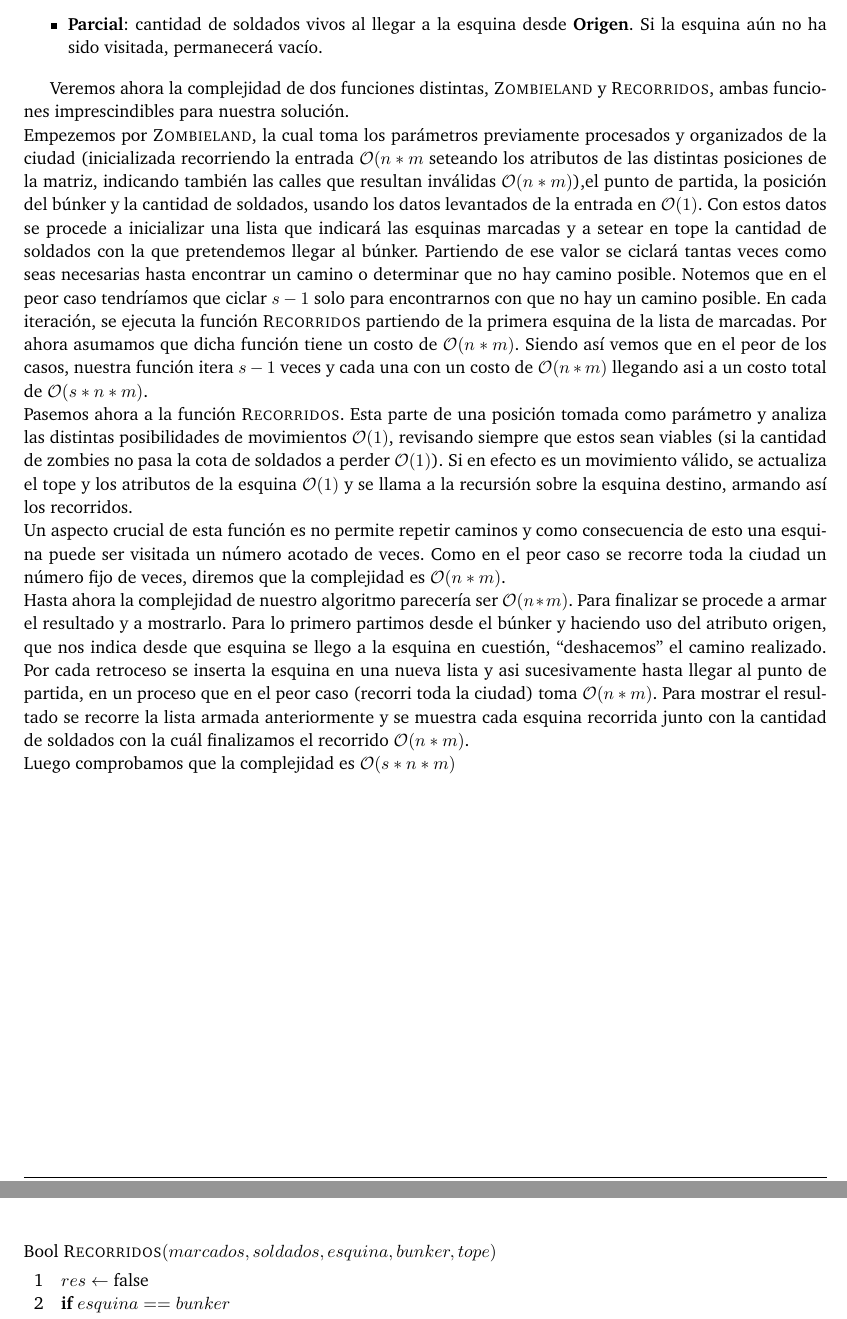
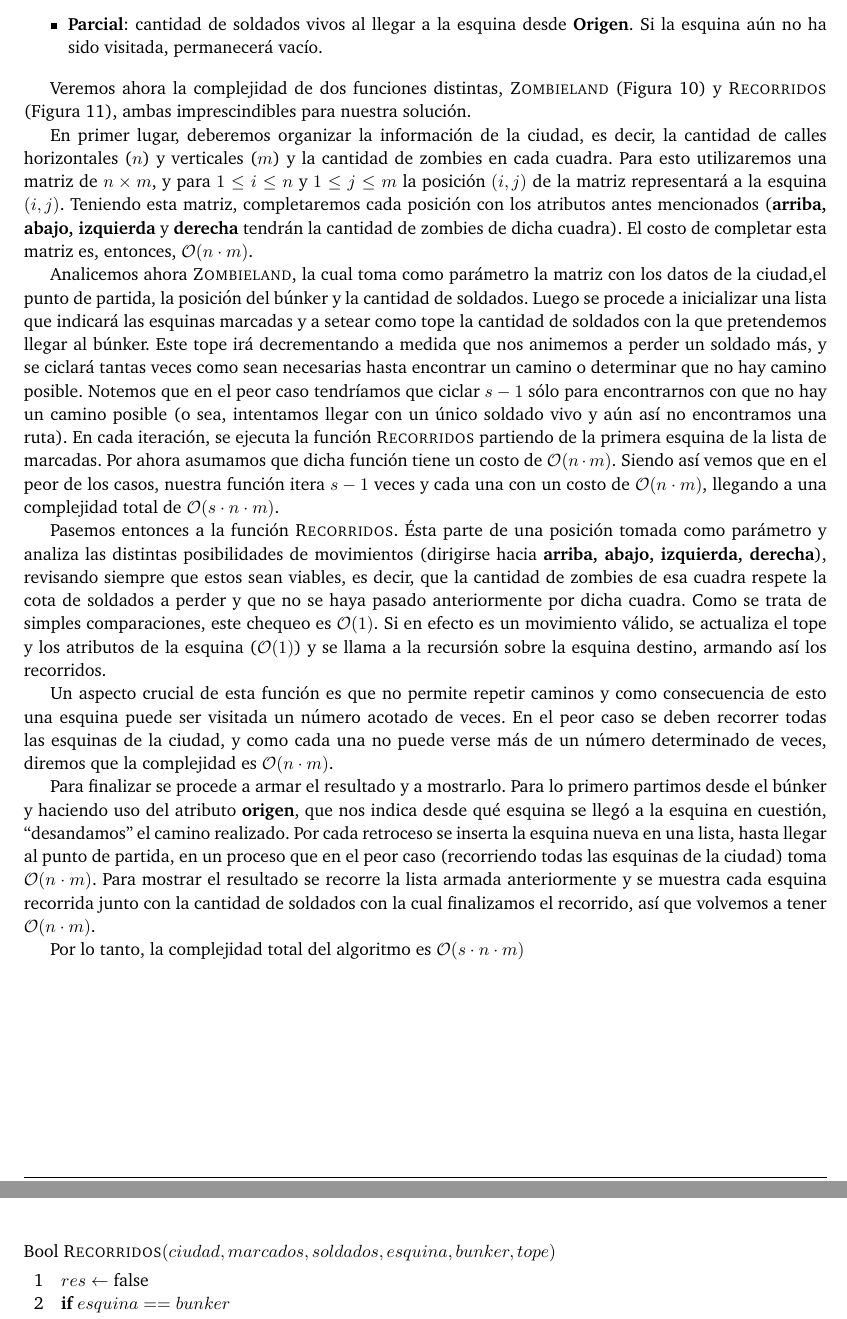
Before and after one commit to giselabelen/algo3, a LaTeX document (TP2/informe/informe.tex, which reads TP2/informe/problema2.tex): two parts of pages 13 and 15 of 22, joined at a grey line, cut so that both start at the same text. Compiled offline with pdfLaTeX; a LaTeX package or settings file that is missing is left out.

Commit message:
informe - acomode de complejidades problemas 1 y 2

```diff
--- a/TP2/informe/problema2.tex
+++ b/TP2/informe/problema2.tex
@@ -124,16 +124,23 @@ Llamemos $n$ la cantidad de calles horizontales y $m$ la cantidad de calles vert
 	\item {\bf Parcial}: cantidad de soldados vivos al llegar a la esquina desde {\bf Origen}. Si la esquina aún no ha sido visitada, permanecerá vacío.
 \end{itemize}
 
-Veremos ahora la complejidad de dos funciones distintas, $\proc{Zombieland}$ y $\proc{Recorridos}$, ambas funciones imprescindibles para nuestra solución.\\
-Empezemos por $\proc{Zombieland}$, la cual toma los parámetros previamente procesados y organizados de la ciudad (inicializada recorriendo la entrada $\mathcal{O}(n*m}$ seteando los atributos de las distintas posiciones de la matriz, indicando también las calles que resultan inválidas $\mathcal{O}(n*m)$),el punto de partida, la posición del búnker y la cantidad de soldados, usando los datos levantados de la entrada en $\mathcal{O}(1)$. Con estos datos se procede a inicializar una lista que indicará las esquinas marcadas y a setear en tope la cantidad de soldados con la que pretendemos llegar al búnker. Partiendo de ese valor se ciclará tantas veces como seas necesarias hasta encontrar un camino o determinar que no hay camino posible. Notemos que en el peor caso tendríamos que ciclar $s-1$ solo para encontrarnos con que no hay un camino posible. En cada iteración, se ejecuta la función $\proc{Recorridos}$ partiendo de la primera esquina de la lista de marcadas. Por ahora asumamos que dicha función tiene un costo de $\mathcal{O}(n*m)$. Siendo así vemos que en el peor de los casos, nuestra función itera $s-1$ veces y cada una con un costo de $\mathcal{O}(n*m)$ llegando asi a un costo total de $\mathcal{O}(s*n*m)$.\\
-Pasemos ahora a la función $\proc{Recorridos}$. Esta parte de una posición tomada como parámetro y analiza las distintas posibilidades de movimientos $\mathcal{O}(1)$, revisando siempre que estos sean viables (si la cantidad de zombies no pasa la cota de soldados a perder $\mathcal{O}(1)$). Si en efecto es un movimiento válido, se actualiza el tope y los atributos de la esquina $\mathcal{O}(1)$ y se llama a la recursión sobre la esquina destino, armando así los recorridos.\\
-Un aspecto crucial de esta función es no permite repetir caminos y como consecuencia de esto una esquina puede ser visitada un número acotado de veces. Como en el peor caso se recorre toda la ciudad un número fijo de veces, diremos que la complejidad es $\mathcal{O}(n*m)$.\\
-Hasta ahora la complejidad de nuestro algoritmo parecería ser $\mathcal{O}(n*m)$. Para finalizar se procede a armar el resultado y a mostrarlo. Para lo primero partimos desde el búnker y haciendo uso del atributo origen, que nos indica desde que esquina se llego a la esquina en cuestión, ``deshacemos'' el camino realizado. Por cada retroceso se inserta la esquina en una nueva lista y asi sucesivamente hasta llegar al punto de partida, en un proceso que en el peor caso (recorri toda la ciudad) toma $\mathcal{O}(n*m)$. Para mostrar el resultado se recorre la lista armada anteriormente y se muestra cada esquina recorrida junto con la cantidad de soldados con la cuál finalizamos el recorrido $\mathcal{O}(n*m)$.\\
-Luego comprobamos que la complejidad es $\mathcal{O}(s*n*m)$
+Veremos ahora la complejidad de dos funciones distintas, {\sc Zombieland} (Figura \ref{code:zombieland}) y {\sc Recorridos} (Figura \ref{code:zombieland.rec}), ambas imprescindibles para nuestra solución.
+
+En primer lugar, deberemos organizar la información de la ciudad, es decir, la cantidad de calles horizontales ($n$) y verticales ($m$) y la cantidad de zombies en cada cuadra.  Para esto utilizaremos una matriz de $n \times m$, y para $1 \leq i \leq n$ y $1 \leq j \leq m$ la posición $(i,j)$ de la matriz representará a la esquina $(i,j)$. Teniendo esta matriz, completaremos cada posición con los atributos antes mencionados ({\bf arriba, abajo, izquierda} y {\bf derecha} tendrán la cantidad de zombies de dicha cuadra). El costo de completar esta matriz es, entonces, $\mathcal{O}(n \cdot m)$.
+
+Analicemos ahora {\sc Zombieland}, la cual toma como parámetro la matriz con los datos de la ciudad,el punto de partida, la posición del búnker y la cantidad de soldados. Luego se procede a inicializar una lista que indicará las esquinas marcadas y a setear como tope la cantidad de soldados con la que pretendemos llegar al búnker. Este tope irá decrementando a medida que nos animemos a perder un soldado más, y se ciclará tantas veces como sean necesarias hasta encontrar un camino o determinar que no hay camino posible. Notemos que en el peor caso tendríamos que ciclar $s-1$ sólo para encontrarnos con que no hay un camino posible (o sea, intentamos llegar con un único soldado vivo y aún así no encontramos una ruta). En cada iteración, se ejecuta la función {\sc Recorridos} partiendo de la primera esquina de la lista de marcadas. Por ahora asumamos que dicha función tiene un costo de $\mathcal{O}(n \cdot m)$. Siendo así vemos que en el peor de los casos, nuestra función itera $s-1$ veces y cada una con un costo de $\mathcal{O}(n \cdot m)$, llegando a una complejidad total de $\mathcal{O}(s \cdot n \cdot m)$.
+
+Pasemos entonces a la función {\sc Recorridos}. Ésta parte de una posición tomada como parámetro y analiza las distintas posibilidades de movimientos (dirigirse hacia {\bf arriba, abajo, izquierda, derecha}), revisando siempre que estos sean viables, es decir, que la cantidad de zombies de esa cuadra respete la cota de soldados a perder y que no se haya pasado anteriormente por dicha cuadra. Como se trata de simples comparaciones, este chequeo es $\mathcal{O}(1)$. Si en efecto es un movimiento válido, se actualiza el tope y los atributos de la esquina ($\mathcal{O}(1)$) y se llama a la recursión sobre la esquina destino, armando así los recorridos.
+
+Un aspecto crucial de esta función es que no permite repetir caminos y como consecuencia de esto una esquina puede ser visitada un número acotado de veces. En el peor caso se deben recorrer todas las esquinas de la ciudad, y como cada una no puede verse más de un número determinado de veces, diremos que la complejidad es $\mathcal{O}(n \cdot m)$.
+
+Para finalizar se procede a armar el resultado y a mostrarlo. Para lo primero partimos desde el búnker y haciendo uso del atributo {\bf origen}, que nos indica desde qué esquina se llegó a la esquina en cuestión, ``desandamos'' el camino realizado. Por cada retroceso se inserta la esquina nueva en una lista, hasta llegar al punto de partida, en un proceso que en el peor caso (recorriendo todas las esquinas de la ciudad) toma $\mathcal{O}(n \cdot m)$. Para mostrar el resultado se recorre la lista armada anteriormente y se muestra cada esquina recorrida junto con la cantidad de soldados con la cual finalizamos el recorrido, así que volvemos a tener $\mathcal{O}(n \cdot m)$.
+
+Por lo tanto, la complejidad total del algoritmo es $\mathcal{O}(s \cdot n \cdot m)$
 
 \begin{figure}[!ht]
 \begin{codebox}
-\Procname{$\proc{Zombieland}(soldados,inicio,bunker)$}
+\Procname{$\proc{Zombieland}(ciudad,soldados,inicio,bunker)$}
 \li $tope \leftarrow soldados$
 \li $marcados \leftarrow$ lista vacía de esquinas
 \li $marcados \leftarrow$ agregar atrás $inicio$
@@ -142,7 +149,7 @@ Luego comprobamos que la complejidad es $\mathcal{O}(s*n*m)$
 \li		\Do \While $marcados$ siga teniendo elementos de la etapa anterior
 \li				\Do
 					$esquina \leftarrow$ desencolar primer elemento de $marcados$
-\li					$res \leftarrow res$ + {\sc Recorridos}($marcados,soldados,esquina,bunker,tope$)
+\li					$res \leftarrow res$ + {\sc Recorridos}($ciudad,marcados,soldados,esquina,bunker,tope$)
 				\End
 \li			decrementar $tope$
 		\End
@@ -160,7 +167,7 @@ Luego comprobamos que la complejidad es $\mathcal{O}(s*n*m)$
 
 \begin{figure}[!ht]
 \begin{codebox}
-\Procname{Bool $\proc{Recorridos}(marcados,soldados,esquina,bunker,tope)$}
+\Procname{Bool $\proc{Recorridos}(ciudad,marcados,soldados,esquina,bunker,tope)$}
 \li $res \leftarrow$ false
 \li \If $esquina == bunker$
 \li 		\Do \Return true
```
Also changed, not shown: TP2/informe/problema1.tex (+9 -7 lines), TP2/informe/informe.pdf, TP2/informe/problema2.tex (8 more changed lines).
